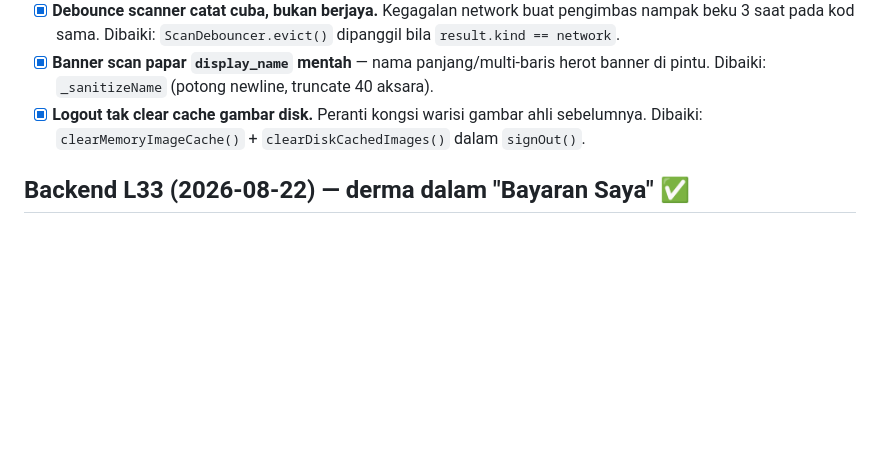
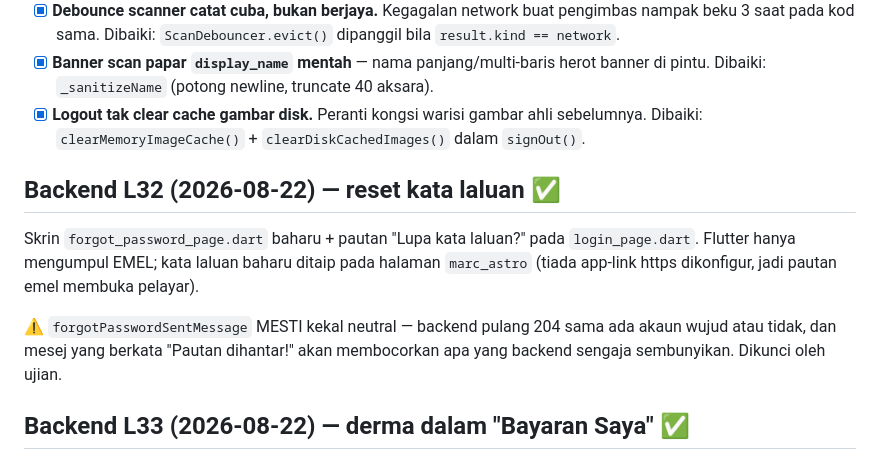
Before and after one commit to hafizbahtiar/marc-flutter, a Markdown page: TODO.md, the part around the change. GitHub-like rendering; blank space fills up the shorter version.

Commit message:
docs: rekod reset kata laluan silang-repo (marc_go L32)

```diff
--- a/TODO.md
+++ b/TODO.md
@@ -380,6 +380,17 @@ sebagai penemuan baharu — semua enam sudah dibaiki dan disahkan
       ahli sebelumnya. Dibaiki: `clearMemoryImageCache()` +
       `clearDiskCachedImages()` dalam `signOut()`.
 
+## Backend L32 (2026-08-22) — reset kata laluan ✅
+
+Skrin `forgot_password_page.dart` baharu + pautan "Lupa kata laluan?" pada
+`login_page.dart`. Flutter hanya mengumpul EMEL; kata laluan baharu ditaip
+pada halaman `marc_astro` (tiada app-link https dikonfigur, jadi pautan
+emel membuka pelayar).
+
+⚠️ `forgotPasswordSentMessage` MESTI kekal neutral — backend pulang 204
+sama ada akaun wujud atau tidak, dan mesej yang berkata "Pautan dihantar!"
+akan membocorkan apa yang backend sengaja sembunyikan. Dikunci oleh ujian.
+
 ## Backend L33 (2026-08-22) — derma dalam "Bayaran Saya" ✅
 
 `GET /me/payments` kini memulangkan senarai KETIGA, `donations`
```
